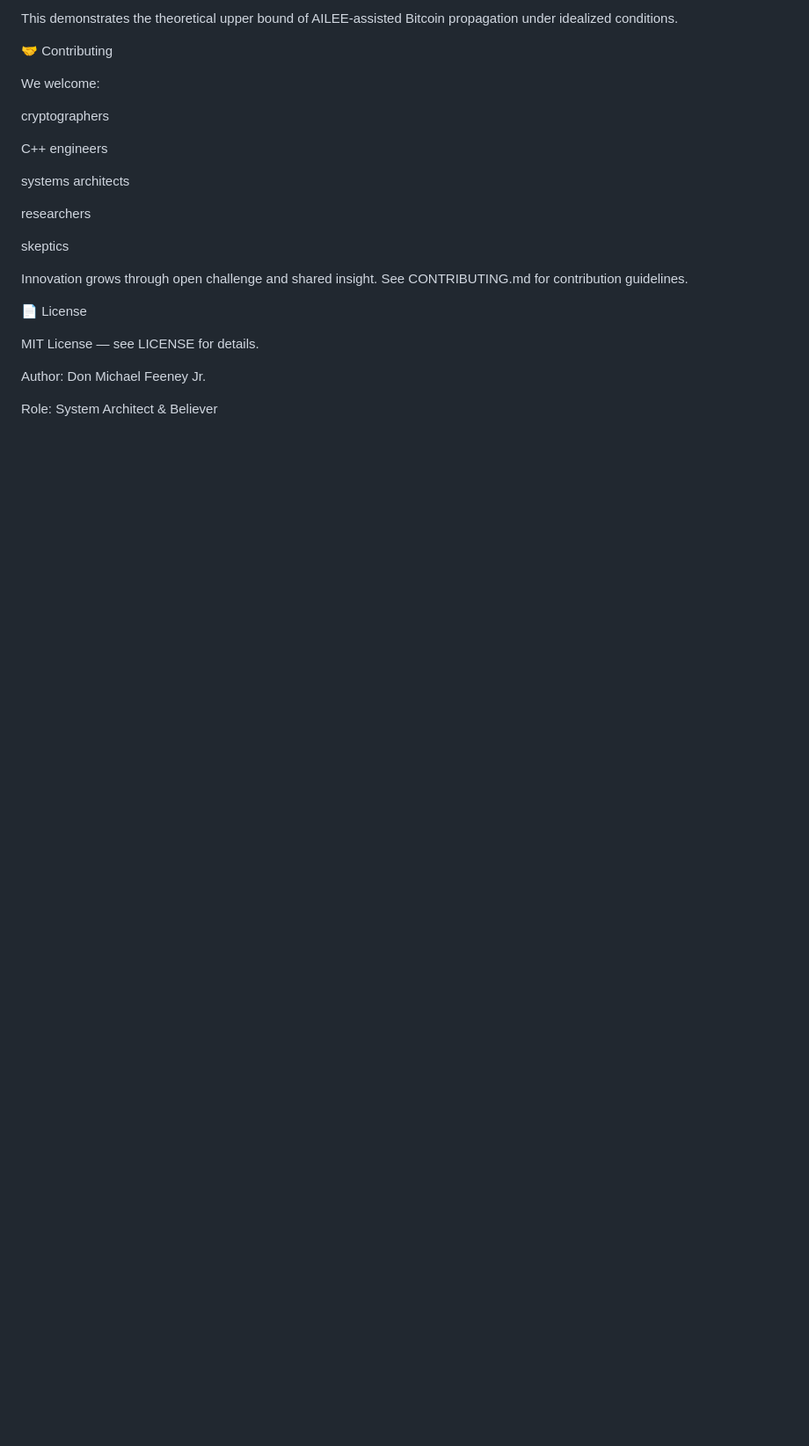
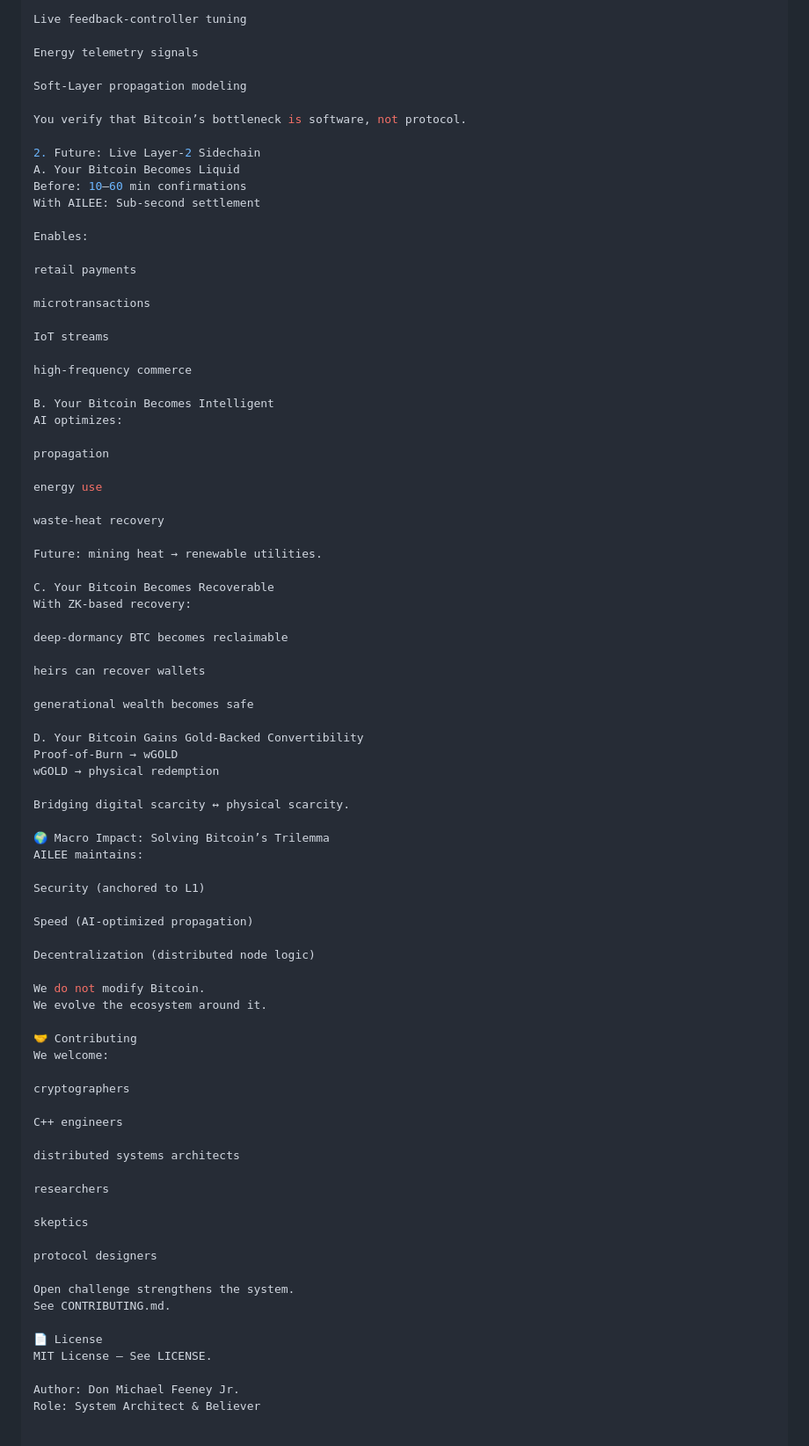
Before and after one commit to dfeen87/AILEE-Protocol-Core-For-Bitcoin, a Markdown page: README.md, the part around one of its changes. Shown at 88% size. GitHub-like rendering; blank space fills up the shorter version.

```diff
--- a/README.md
+++ b/README.md
@@ -156,27 +189,85 @@ Cycles Run: 200
 
-This demonstrates the theoretical upper bound of AILEE-assisted Bitcoin propagation under idealized conditions.
+Live feedback-controller tuning
+
+Energy telemetry signals
+
+Soft-Layer propagation modeling
+
+You verify that Bitcoin’s bottleneck is software, not protocol.
+
+2. Future: Live Layer-2 Sidechain
+A. Your Bitcoin Becomes Liquid
+Before: 10–60 min confirmations
+With AILEE: Sub-second settlement
+
+Enables:
+
+retail payments
+
+microtransactions
+
+IoT streams
+
+high-frequency commerce
+
+B. Your Bitcoin Becomes Intelligent
+AI optimizes:
+
+propagation
+
+energy use
+
+waste-heat recovery
+
+Future: mining heat → renewable utilities.
+
+C. Your Bitcoin Becomes Recoverable
+With ZK-based recovery:
+
+deep-dormancy BTC becomes reclaimable
+
+heirs can recover wallets
+
+generational wealth becomes safe
+
+D. Your Bitcoin Gains Gold-Backed Convertibility
+Proof-of-Burn → wGOLD
+wGOLD → physical redemption
+
+Bridging digital scarcity ↔ physical scarcity.
+
+🌍 Macro Impact: Solving Bitcoin’s Trilemma
+AILEE maintains:
+
+Security (anchored to L1)
+
+Speed (AI-optimized propagation)
+
+Decentralization (distributed node logic)
+
+We do not modify Bitcoin.
+We evolve the ecosystem around it.
 
 🤝 Contributing
-
 We welcome:
 
 cryptographers
 
 C++ engineers
 
-systems architects
+distributed systems architects
 
 researchers
 
 skeptics
 
-Innovation grows through open challenge and shared insight.
-See CONTRIBUTING.md for contribution guidelines.
+protocol designers
+
+Open challenge strengthens the system.
+See CONTRIBUTING.md.
 
 📄 License
-
-MIT License — see LICENSE for details.
+MIT License — See LICENSE.
 
 Author: Don Michael Feeney Jr.
-
 Role: System Architect & Believer
```
Also changed, not shown: other parts of README.md (+104 -71 lines).
